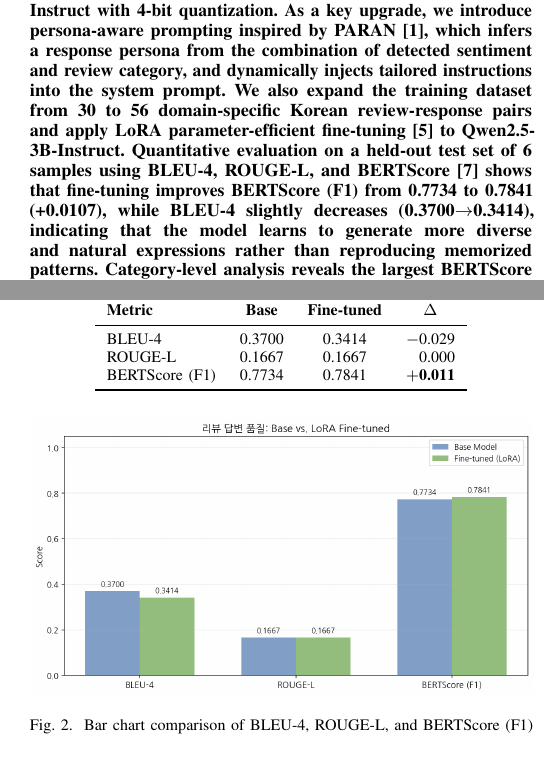
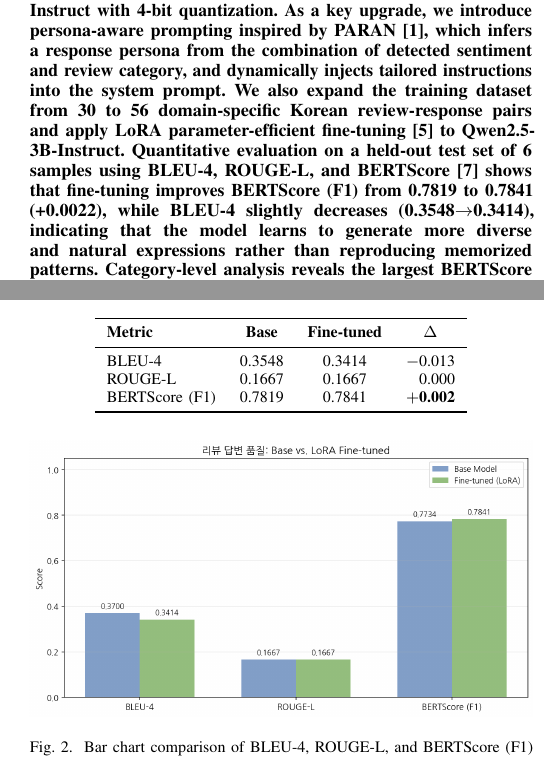
Before and after one commit to binisnil/nlp-project1, a LaTeX paper (20211781.tex): two parts of the columns of pages 1 and 4 of 5, joined at a grey line, cut so that both start at the same text. Compiled offline with pdfLaTeX.

```diff
--- a/20211781.tex
+++ b/20211781.tex
@@ -51,8 +51,8 @@
 fine-tuning~\cite{lora2022} to Qwen2.5-3B-Instruct.
 Quantitative evaluation on a held-out test set of 6 samples using
 BLEU-4, ROUGE-L, and BERTScore~\cite{bertscore2020} shows that
-fine-tuning improves BERTScore (F1) from 0.7734 to 0.7841 (+0.0107),
-while BLEU-4 slightly decreases (0.3700$\rightarrow$0.3414), indicating
+fine-tuning improves BERTScore (F1) from 0.7819 to 0.7841 (+0.0022),
+while BLEU-4 slightly decreases (0.3548$\rightarrow$0.3414), indicating
 that the model learns to generate more diverse and natural expressions
 rather than reproducing memorized patterns.
 Category-level analysis reveals the largest BERTScore gain in
@@ -415,9 +415,9 @@
 \toprule
 \textbf{Metric} & \textbf{Base} & \textbf{Fine-tuned} & \textbf{$\Delta$} \\
 \midrule
-BLEU-4          & 0.3700 & 0.3414 & $-$0.029 \\
+BLEU-4          & 0.3548 & 0.3414 & $-$0.013 \\
 ROUGE-L         & 0.1667 & 0.1667 & \phantom{$-$}0.000 \\
-BERTScore (F1)  & 0.7734 & 0.7841 & $+$\textbf{0.011} \\
+BERTScore (F1)  & 0.7819 & 0.7841 & $+$\textbf{0.002} \\
 \bottomrule
 \end{tabular}
 \end{table}
```
Also changed, not shown: README.md, 20211781.tex (2 more changed lines), 1 other file.
